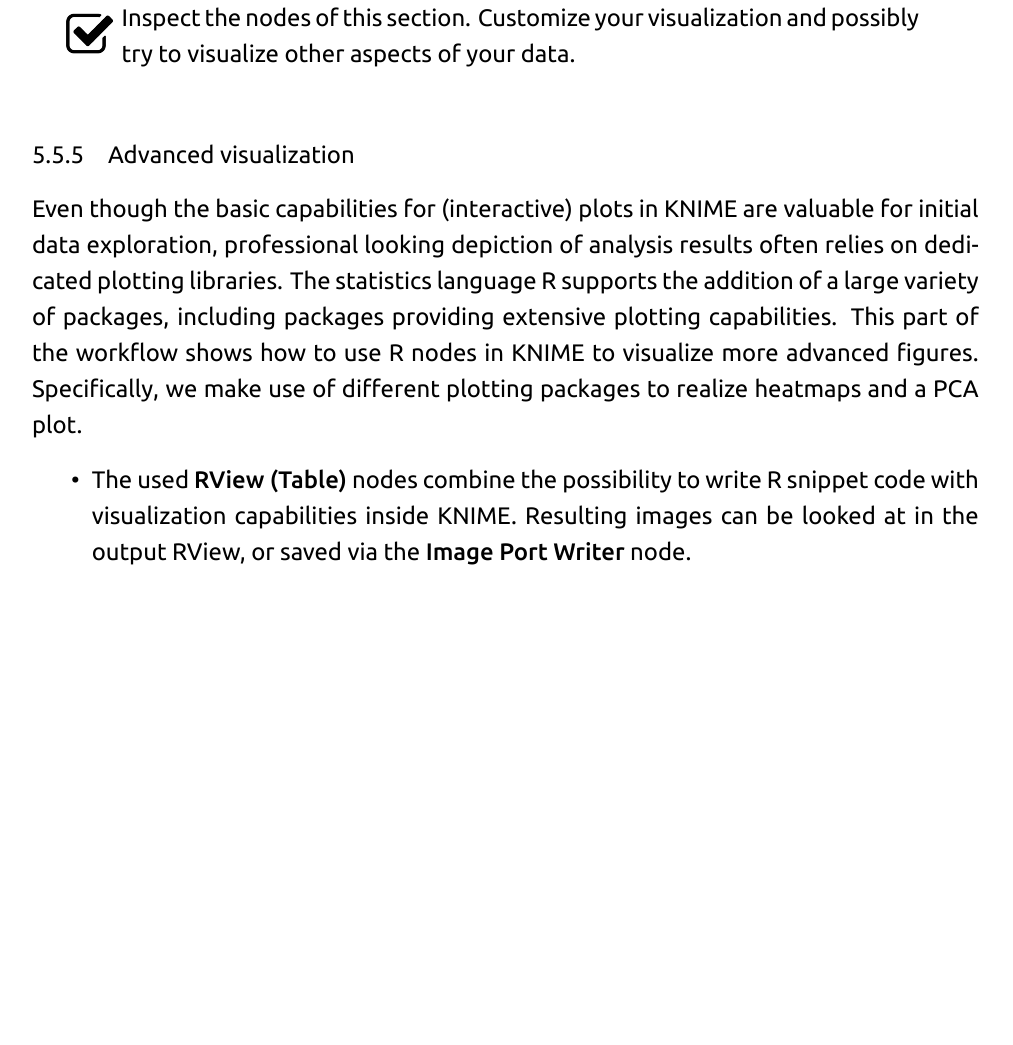
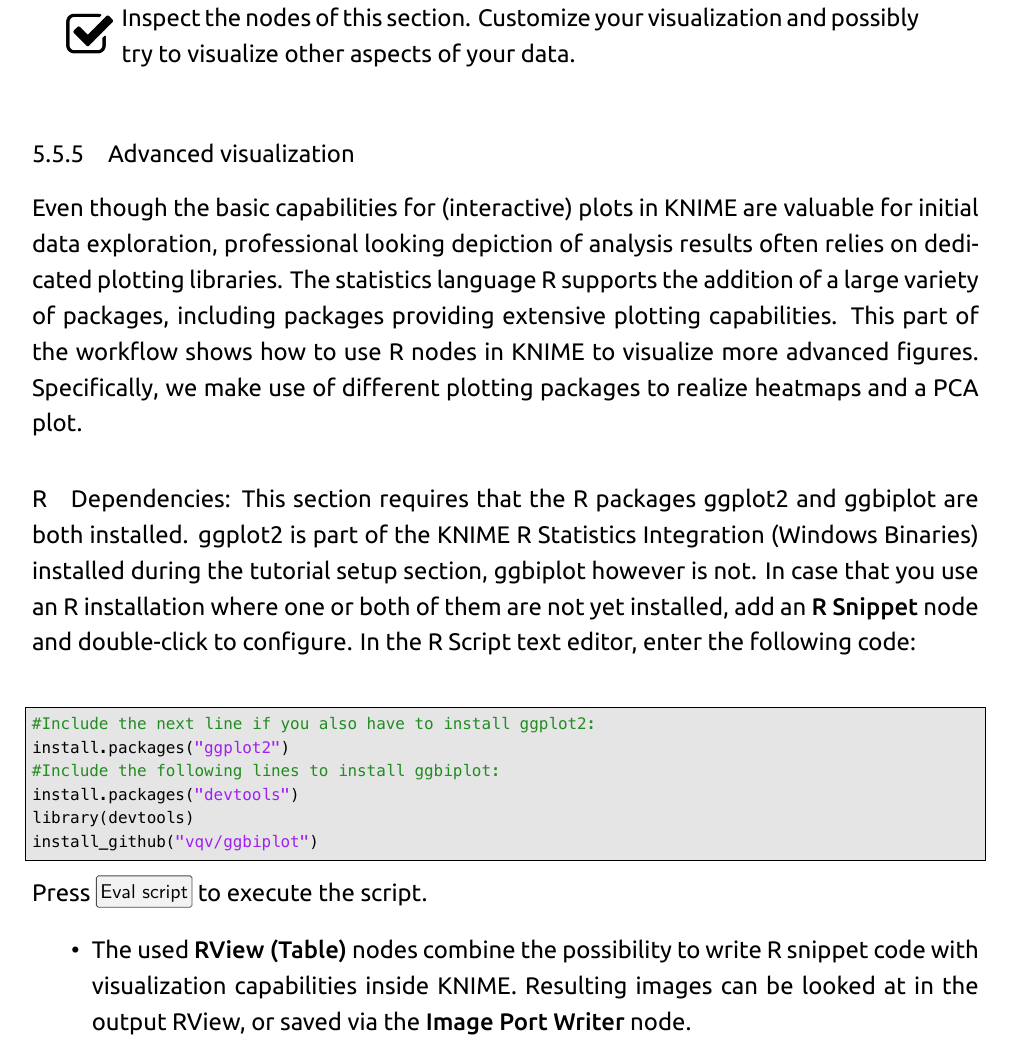
Before and after one commit to OpenMS/Tutorials, a LaTeX document (Handout/handout.tex, which reads Handout/metabolomics.tex): part of page 47 of 74, cut so that both start at the same text, the shorter picture padded with empty space. Compiled offline with XeLaTeX; a missing font is replaced by an installed copy or a similar font.

Commit message:
R win binaries in KNIME install instruction; R package dependencies for metabolomics workflow (packages of other workflows allready in Binaries

```diff
--- a/Handout/metabolomics.tex
+++ b/Handout/metabolomics.tex
@@ -238,6 +238,19 @@
 
 \subsubsection{Advanced visualization}
 Even though the basic capabilities for (interactive) plots in KNIME are valuable for initial data exploration, professional looking depiction of analysis results often relies on dedicated plotting libraries. The statistics language R supports the addition of a large variety of packages, including packages providing extensive plotting capabilities. This part of the workflow shows how to use R nodes in KNIME to visualize more advanced figures. Specifically, we make use of different plotting packages to realize heatmaps and a PCA plot.
+
+\paragraph R Dependencies: This section requires that the R packages ggplot2 and ggbiplot are both installed. ggplot2 is part of the \textit{KNIME R Statistics Integration (Windows Binaries)} installed during the tutorial setup section, ggbiplot however is not.
+In case that you use an R installation where one or both of them are not yet installed, add an \KNIMENODE{R Snippet} node and double-click to configure. In the \textit{R Script} text editor, enter the following code:
+\begin{lstlisting}
+#Include the next line if you also have to install ggplot2:
+install.packages("ggplot2")
+#Include the following lines to install ggbiplot:
+install.packages("devtools")
+library(devtools)
+install_github("vqv/ggbiplot")
+\end{lstlisting}
+Press \menu{Eval script} to execute the script.
+
 \begin{itemize}
 \item The used \KNIMENODE{RView (Table)} nodes combine the possibility to write R snippet code with visualization capabilities inside KNIME. Resulting images can be looked at in the output RView, or saved via the \KNIMENODE{Image Port Writer} node.
 \item The heatmap nodes make use of the gplots libary, which is by default part of the R Windows binaries for the KNIME 2.12 full installation. We again use regular expressions to extract all measured intensity columns for plotting. For clarity, feature names are only shown in the heatmap after filtering by fold changes.
```
Also changed, not shown: Handout/handout_content.tex (+1 -0 lines).
